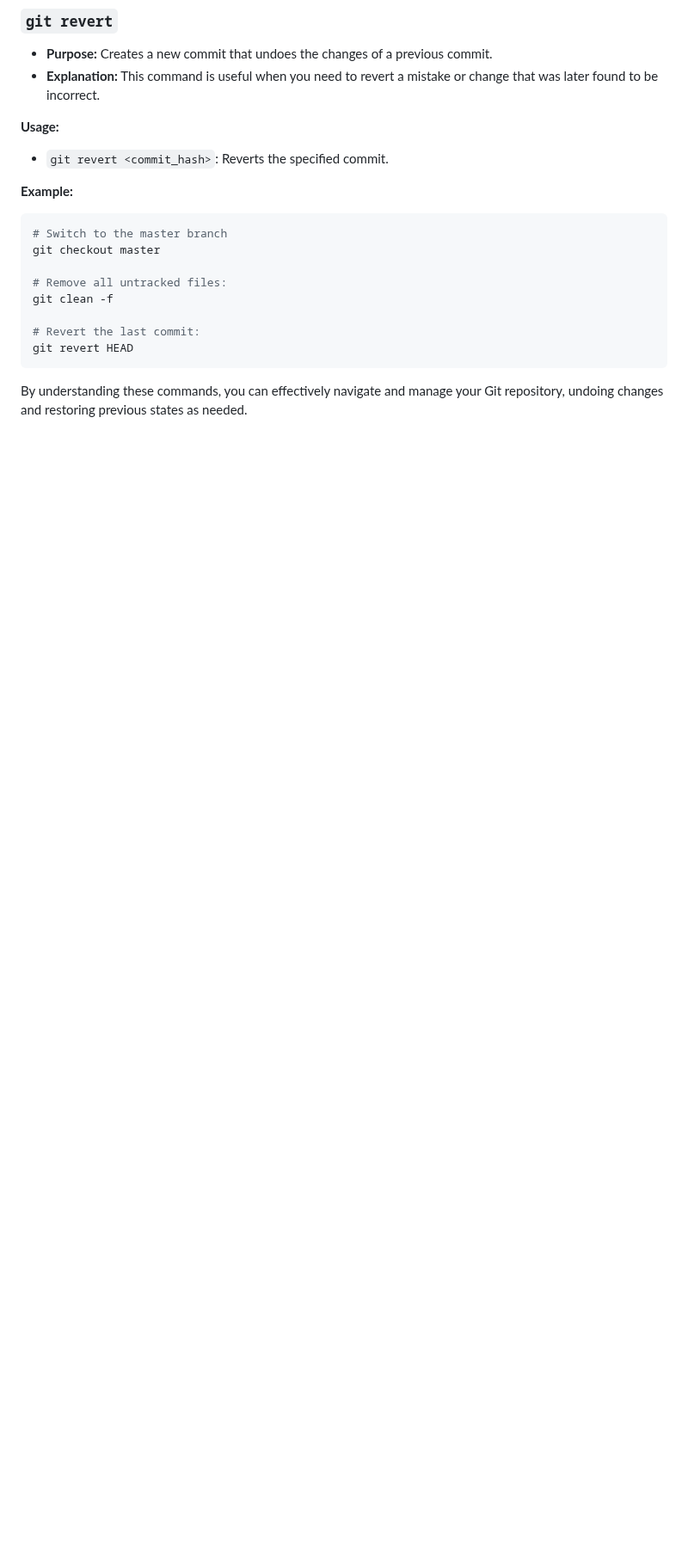
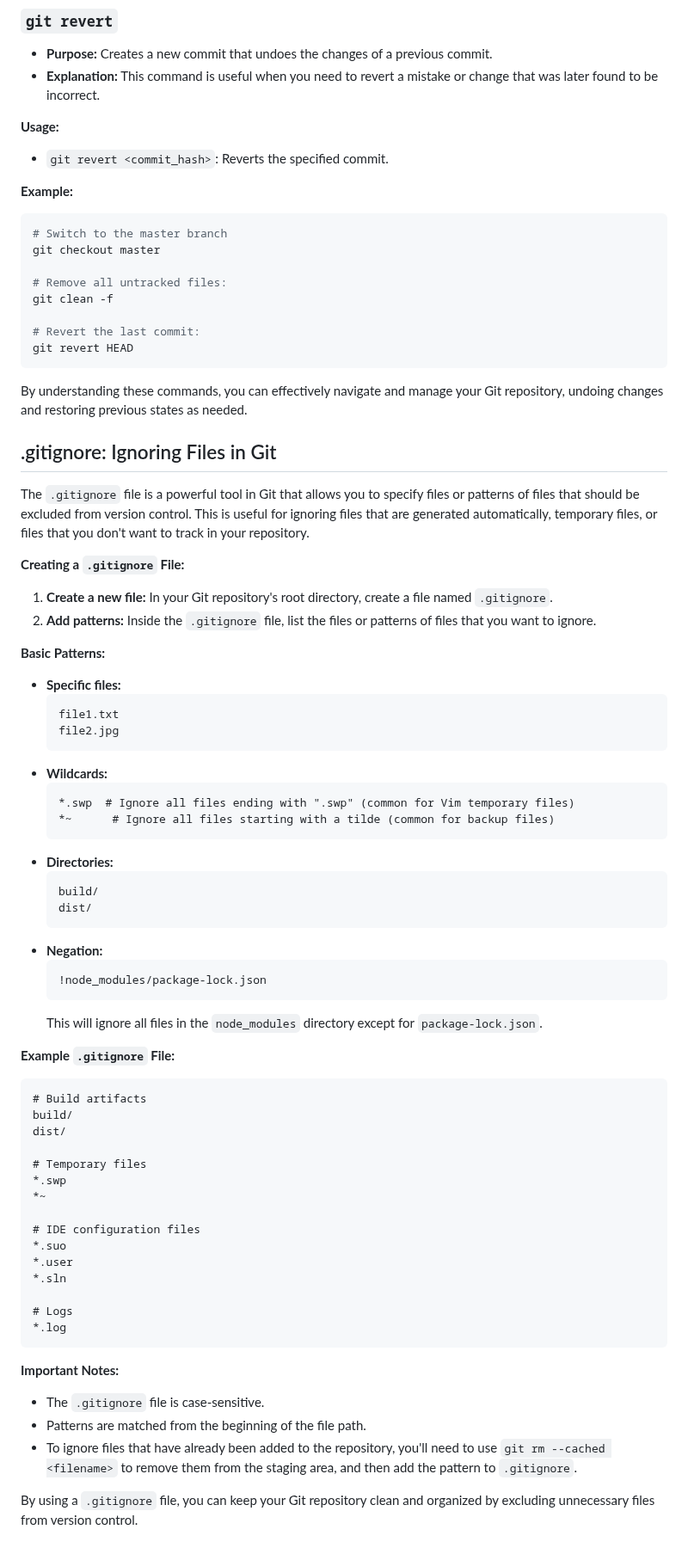
Before and after one commit to sanu151/git-tutorial, a Markdown page: README.md, the part around the change. Shown at 86% size. GitHub-like rendering; blank space fills up the shorter version.

````diff
--- a/README.md
+++ b/README.md
@@ -525,3 +525,63 @@ git revert HEAD
 ```
 
 By understanding these commands, you can effectively navigate and manage your Git repository, undoing changes and restoring previous states as needed.
+
+## .gitignore: Ignoring Files in Git
+
+The `.gitignore` file is a powerful tool in Git that allows you to specify files or patterns of files that should be excluded from version control. This is useful for ignoring files that are generated automatically, temporary files, or files that you don't want to track in your repository.
+
+**Creating a `.gitignore` File:**
+
+1. **Create a new file:** In your Git repository's root directory, create a file named `.gitignore`.
+2. **Add patterns:** Inside the `.gitignore` file, list the files or patterns of files that you want to ignore.
+
+**Basic Patterns:**
+
+* **Specific files:**
+  ```
+  file1.txt
+  file2.jpg
+  ```
+* **Wildcards:**
+  ```
+  *.swp  # Ignore all files ending with ".swp" (common for Vim temporary files)
+  *~      # Ignore all files starting with a tilde (common for backup files)
+  ```
+* **Directories:**
+  ```
+  build/
+  dist/
+  ```
+* **Negation:**
+  ```
+  !node_modules/package-lock.json
+  ```
+  This will ignore all files in the `node_modules` directory except for `package-lock.json`.
+
+**Example `.gitignore` File:**
+
+```
+# Build artifacts
+build/
+dist/
+
+# Temporary files
+*.swp
+*~
+
+# IDE configuration files
+*.suo
+*.user
+*.sln
+
+# Logs
+*.log
+```
+
+**Important Notes:**
+
+* The `.gitignore` file is case-sensitive.
+* Patterns are matched from the beginning of the file path.
+* To ignore files that have already been added to the repository, you'll need to use `git rm --cached <filename>` to remove them from the staging area, and then add the pattern to `.gitignore`.
+
+By using a `.gitignore` file, you can keep your Git repository clean and organized by excluding unnecessary files from version control.
````
